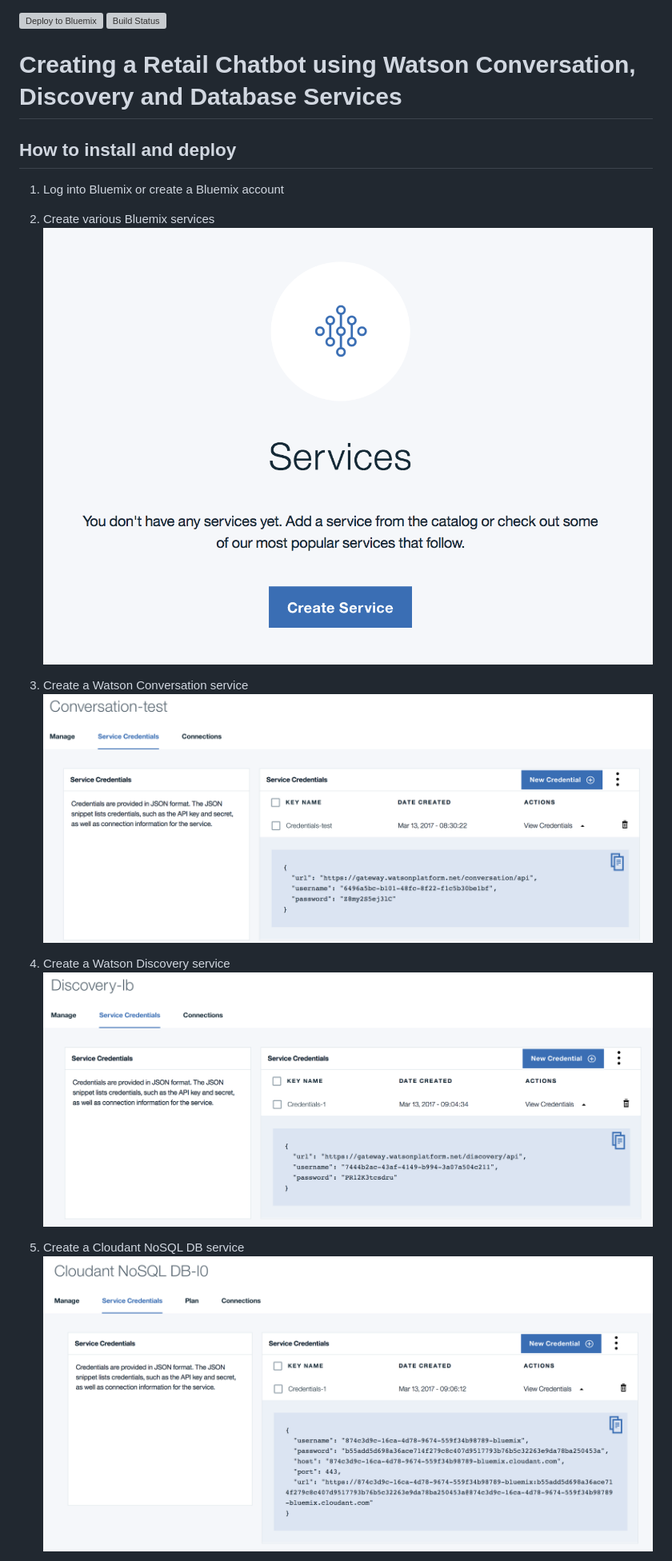
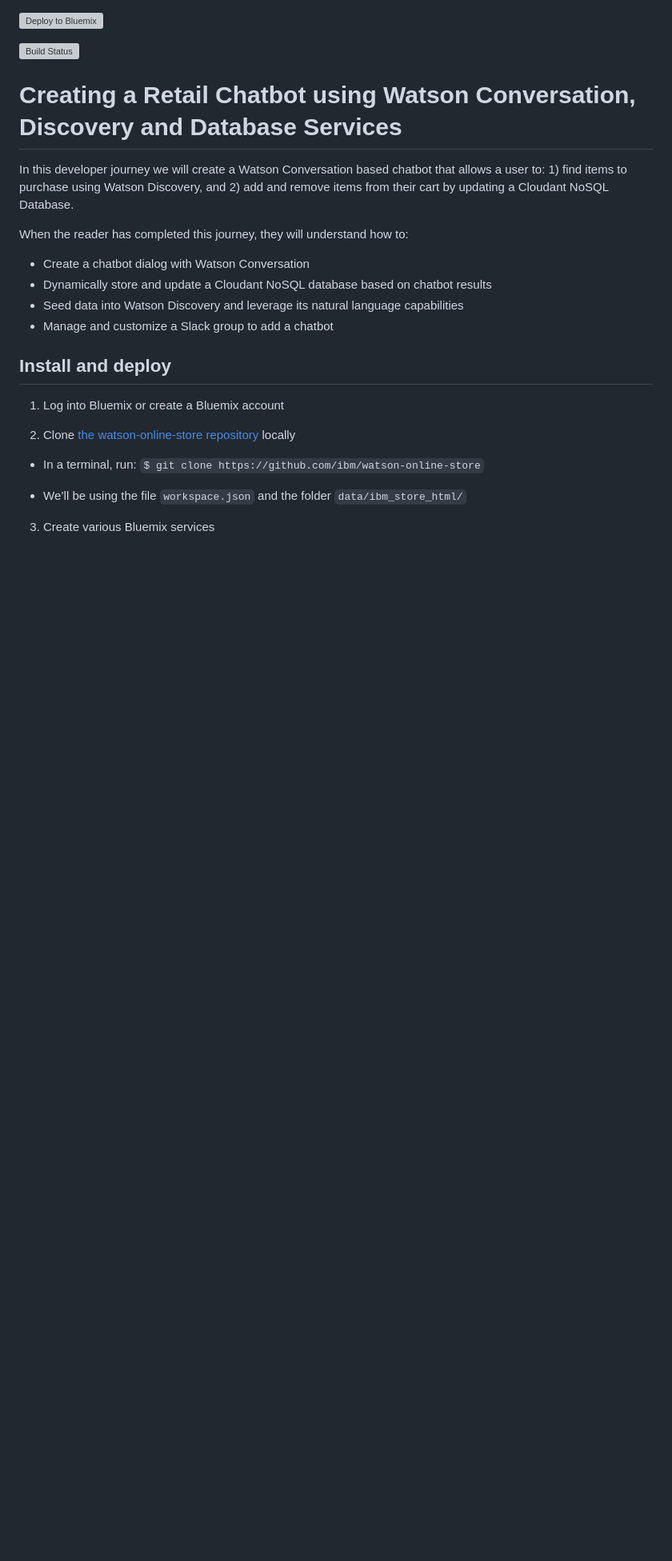
Before and after one commit to IBM/watson-online-store, a Markdown page: README.md, the part around the change printed below. Shown: that part at 80% size. Drawn GitHub-style; blank space fills up the shorter version; grey boxes are pictures that could not be loaded.

```diff
--- a/README.md
+++ b/README.md
@@ -1,23 +1,32 @@
 [![Deploy to Bluemix](https://bluemix.net/deploy/button.png)](https://bluemix.net/deploy?repository=https://github.com/ibm/watson-online-store)
+
 [![Build Status](https://travis-ci.org/IBM/watson-online-store.svg?branch=master)](https://travis-ci.org/IBM/watson-online-store)
 
 Creating a Retail Chatbot using Watson Conversation, Discovery and Database Services
 ====================================================================================
 
-How to install and deploy
--------------------------
+In this developer journey we will create a Watson Conversation based chatbot
+that allows a user to: 1) find items to purchase using Watson Discovery, and
+2) add and remove items from their cart by updating a Cloudant NoSQL Database.
+
+When the reader has completed this journey, they will understand how to:
+
+* Create a chatbot dialog with Watson Conversation
+* Dynamically store and update a Cloudant NoSQL database based on chatbot results
+* Seed data into Watson Discovery and leverage its natural language capabilities
+* Manage and customize a Slack group to add a chatbot
+
+
+Install and deploy
+------------------
 
 1. Log into Bluemix or create a Bluemix account
 
-2. Create various Bluemix services
-  ![](doc/source/images/create_service.png)
+2. Clone [the watson-online-store repository](https://github.com/ibm/watson-online-store) locally
 
-  1. Create a Watson Conversation service
-  ![](doc/source/images/create_conversation_service.png)
+  * In a terminal, run: `$ git clone https://github.com/ibm/watson-online-store`
 
-  2. Create a Watson Discovery service
-  ![](doc/source/images/create_discovery_service.png)
+  * We’ll be using the file `workspace.json` and the folder `data/ibm_store_html/`
 
-  3. Create a Cloudant NoSQL DB service
-  ![](doc/source/images/create_cloudant_service.png)
+3. Create various Bluemix services
 
```
Also changed, not shown: other parts of README.md (+117 -59 lines), doc/source/images/launch_conversation.png (added).
